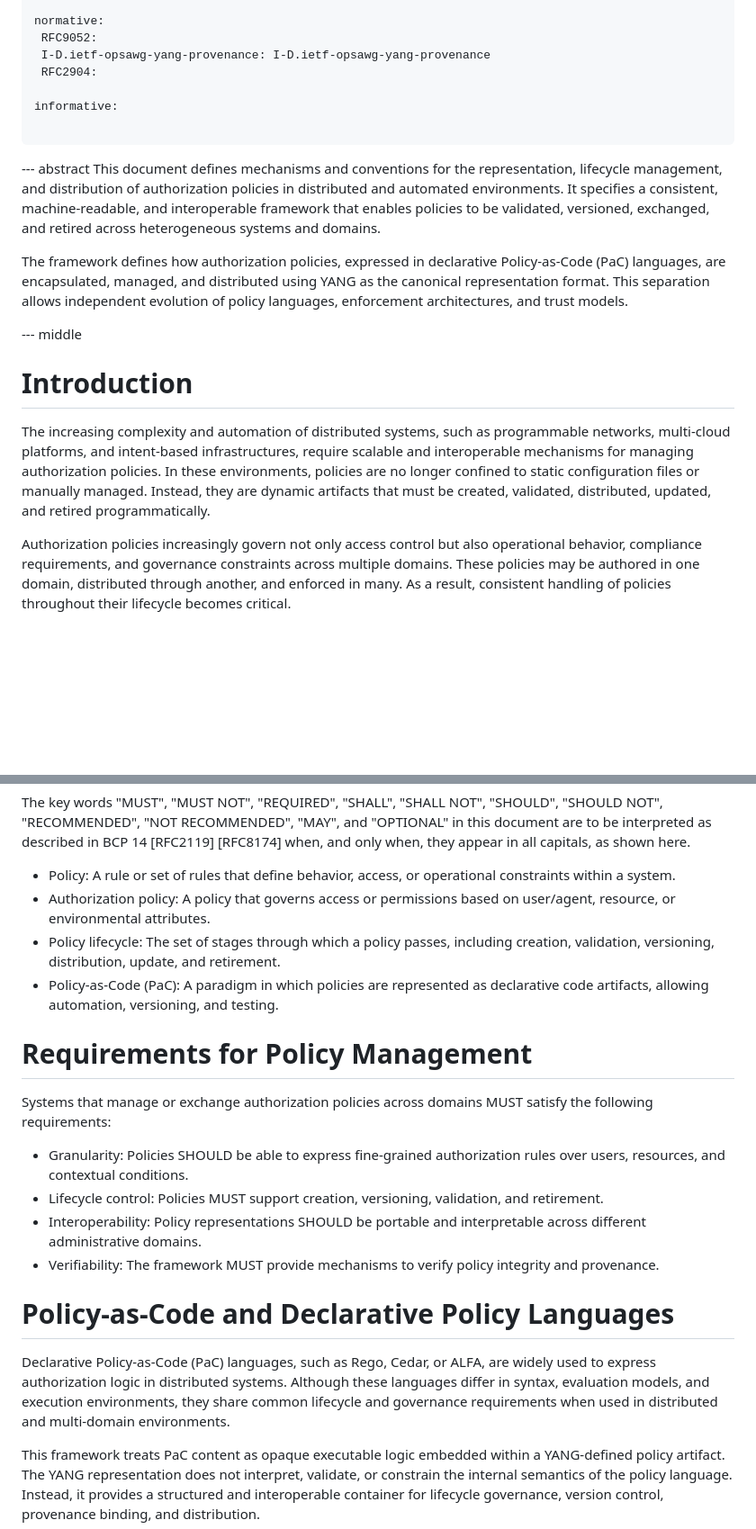
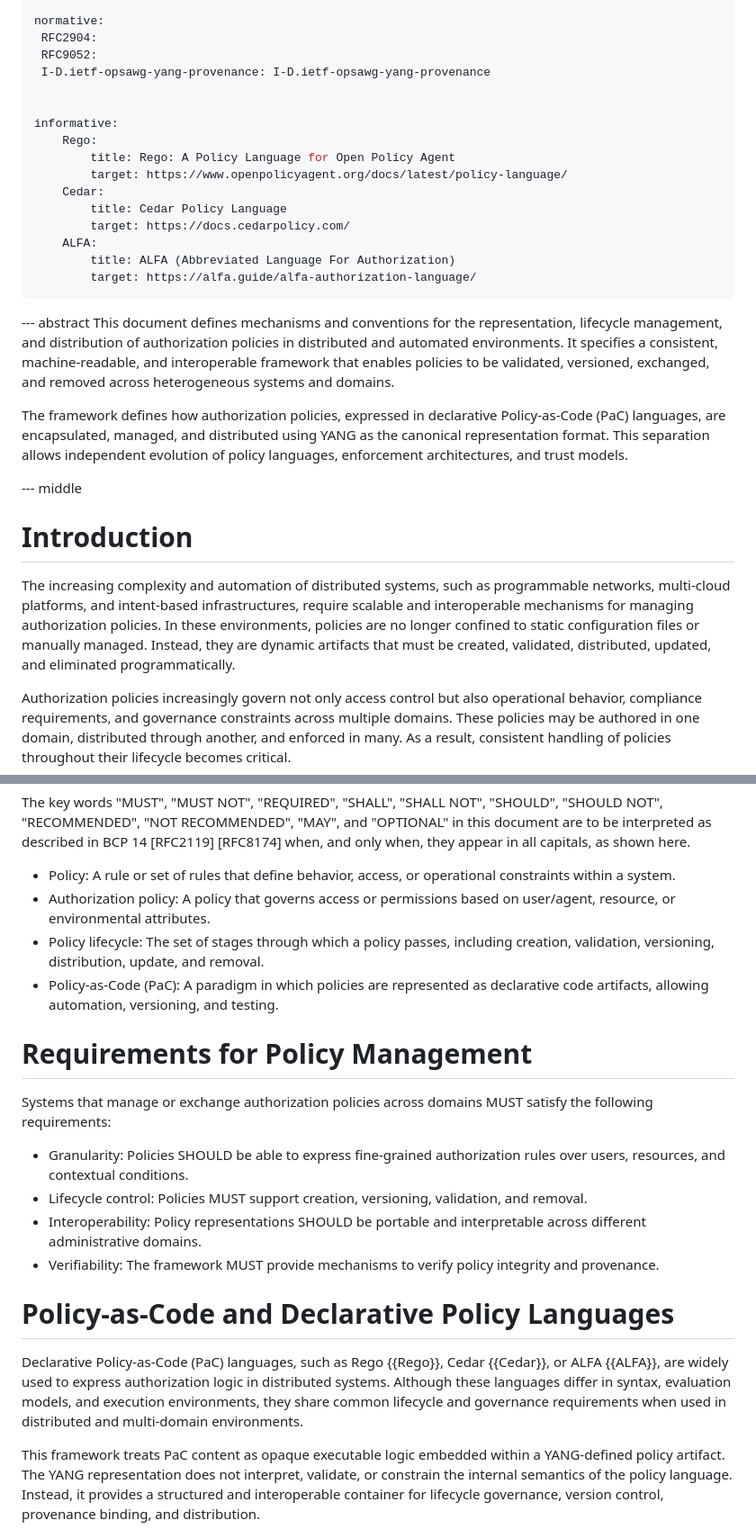
Before and after one commit to LuciaCabanillasRodriguez/authz-policy-sharing-model, a Markdown page: draft-cabanillas-nmop-authz-policy-sharing-model.md, 2 parts joined by grey strips. Shown at 90% size. Drawn GitHub-style; blank space fills up the shorter version.

Commit message:
references and terminology

```diff
--- a/draft-cabanillas-nmop-authz-policy-sharing-model.md
+++ b/draft-cabanillas-nmop-authz-policy-sharing-model.md
@@ -35,16 +35,25 @@ author:
    email: "ana.mendezperez@telefonica.com"
 
 normative:
+ RFC2904:
  RFC9052:
  I-D.ietf-opsawg-yang-provenance: I-D.ietf-opsawg-yang-provenance
- RFC2904:
+
 
 informative:
-
+    Rego:
+        title: Rego: A Policy Language for Open Policy Agent
+        target: https://www.openpolicyagent.org/docs/latest/policy-language/
+    Cedar:
+        title: Cedar Policy Language
+        target: https://docs.cedarpolicy.com/
+    ALFA:
+        title: ALFA (Abbreviated Language For Authorization)
+        target: https://alfa.guide/alfa-authorization-language/
 ...
 
 --- abstract
-This document defines mechanisms and conventions for the representation, lifecycle management, and distribution of authorization policies in distributed and automated environments. It specifies a consistent, machine-readable, and interoperable framework that enables policies to be validated, versioned, exchanged, and retired across heterogeneous systems and domains.
+This document defines mechanisms and conventions for the representation, lifecycle management, and distribution of authorization policies in distributed and automated environments. It specifies a consistent, machine-readable, and interoperable framework that enables policies to be validated, versioned, exchanged, and removed across heterogeneous systems and domains.
 
 The framework defines how authorization policies, expressed in declarative Policy-as-Code (PaC) languages, are encapsulated, managed, and distributed using YANG as the canonical representation format. This separation allows independent evolution of policy languages, enforcement architectures, and trust models.
 
@@ -52,7 +61,7 @@ The framework defines how authorization policies, expressed in declarative Polic
 
 # Introduction
 
-The increasing complexity and automation of distributed systems, such as programmable networks, multi-cloud platforms, and intent-based infrastructures, require scalable and interoperable mechanisms for managing authorization policies. In these environments, policies are no longer confined to static configuration files or manually managed. Instead, they are dynamic artifacts that must be created, validated, distributed, updated, and retired programmatically.
+The increasing complexity and automation of distributed systems, such as programmable networks, multi-cloud platforms, and intent-based infrastructures, require scalable and interoperable mechanisms for managing authorization policies. In these environments, policies are no longer confined to static configuration files or manually managed. Instead, they are dynamic artifacts that must be created, validated, distributed, updated, and eliminated programmatically.
 
 Authorization policies increasingly govern not only access control but also operational behavior, compliance requirements, and governance constraints across multiple domains. These policies may be authored in one domain, distributed through another, and enforced in many. As a result, consistent handling of policies throughout their lifecycle becomes critical.
 
@@ -73,7 +82,7 @@ The key words "MUST", "MUST NOT", "REQUIRED", "SHALL", "SHALL NOT", "SHOULD", "S
 
 * Policy: A rule or set of rules that define behavior, access, or operational constraints within a system.
 * Authorization policy: A policy that governs access or permissions based on user/agent, resource, or environmental attributes.
-* Policy lifecycle: The set of stages through which a policy passes, including creation, validation, versioning, distribution, update, and retirement.
+* Policy lifecycle: The set of stages through which a policy passes, including creation, validation, versioning, distribution, update, and removal.
 * Policy-as-Code (PaC): A paradigm in which policies are represented as declarative code artifacts, allowing automation, versioning, and testing.
 
 # Requirements for Policy Management
@@ -81,13 +90,13 @@ The key words "MUST", "MUST NOT", "REQUIRED", "SHALL", "SHALL NOT", "SHOULD", "S
 Systems that manage or exchange authorization policies across domains MUST satisfy the following requirements:
 
 * Granularity: Policies SHOULD be able to express fine-grained authorization rules over users, resources, and contextual conditions.
-* Lifecycle control: Policies MUST support creation, versioning, validation, and retirement.
+* Lifecycle control: Policies MUST support creation, versioning, validation, and removal.
 * Interoperability: Policy representations SHOULD be portable and interpretable across different administrative domains.
 * Verifiability: The framework MUST provide mechanisms to verify policy integrity and provenance.
 
 # Policy-as-Code and Declarative Policy Languages
 
-Declarative Policy-as-Code (PaC) languages, such as Rego, Cedar, or ALFA, are widely used to express authorization logic in distributed systems. Although these languages differ in syntax, evaluation models, and execution environments, they share common lifecycle and governance requirements when used in distributed and multi-domain environments.
+Declarative Policy-as-Code (PaC) languages, such as Rego {{Rego}}, Cedar {{Cedar}}, or ALFA {{ALFA}}, are widely used to express authorization logic in distributed systems. Although these languages differ in syntax, evaluation models, and execution environments, they share common lifecycle and governance requirements when used in distributed and multi-domain environments.
 
 This framework treats PaC content as opaque executable logic embedded within a YANG-defined policy artifact. The YANG representation does not interpret, validate, or constrain the internal semantics of the policy language. Instead, it provides a structured and interoperable container for lifecycle governance, version control, provenance binding, and distribution.
 
```
Also changed, not shown: other parts of draft-cabanillas-nmop-authz-policy-sharing-model.md (+2 -2 lines).
